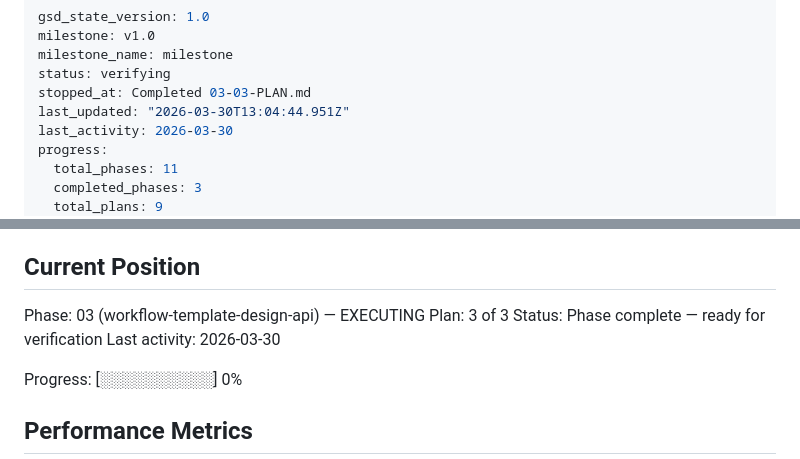
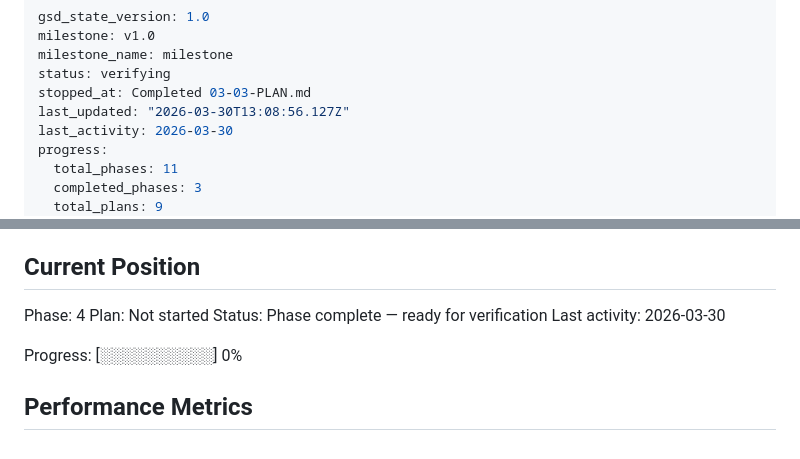
Before and after one commit to Hi2Otaku/documentum, a Markdown page: .planning/STATE.md, 2 parts joined by grey strips. Rendered like a GitHub page.

Commit message:
docs(phase-03): complete phase execution

```diff
--- a/.planning/STATE.md
+++ b/.planning/STATE.md
@@ -4,7 +4,7 @@ milestone: v1.0
 milestone_name: milestone
 status: verifying
 stopped_at: Completed 03-03-PLAN.md
-last_updated: "2026-03-30T13:04:44.951Z"
+last_updated: "2026-03-30T13:08:56.127Z"
 last_activity: 2026-03-30
 progress:
   total_phases: 11
@@ -25,8 +25,8 @@ See: .planning/PROJECT.md (updated 2026-03-30)
 
 ## Current Position
 
-Phase: 03 (workflow-template-design-api) — EXECUTING
-Plan: 3 of 3
+Phase: 4
+Plan: Not started
 Status: Phase complete — ready for verification
 Last activity: 2026-03-30
 
```
Also changed, not shown: 1 other file.
